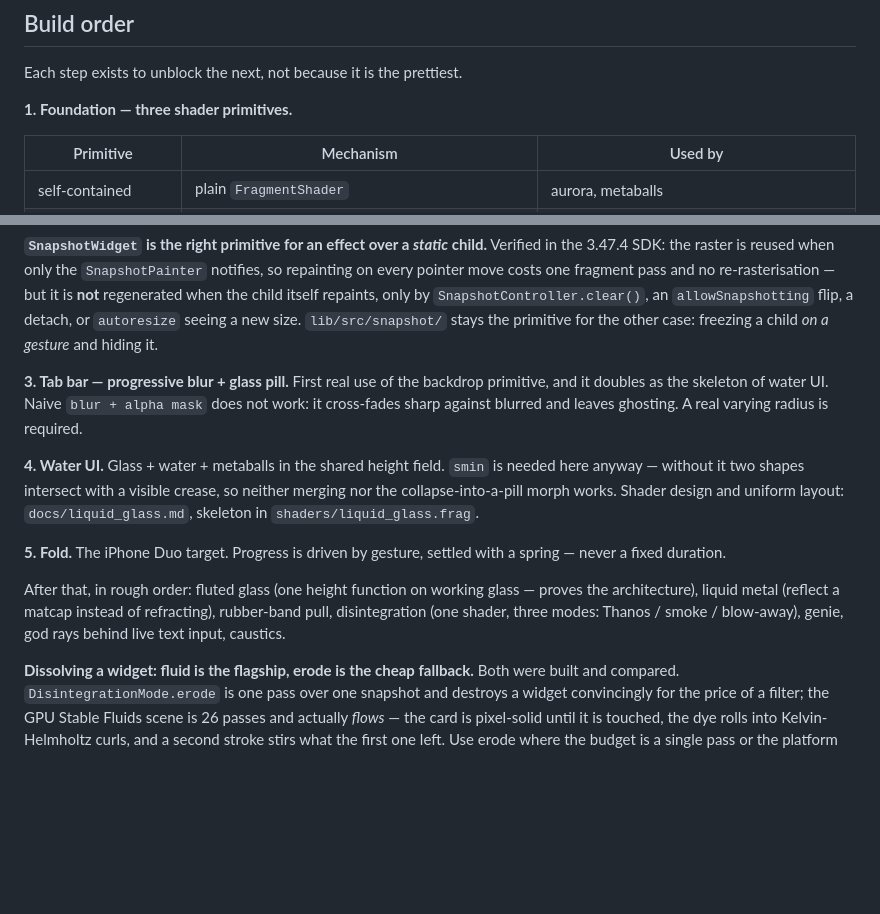
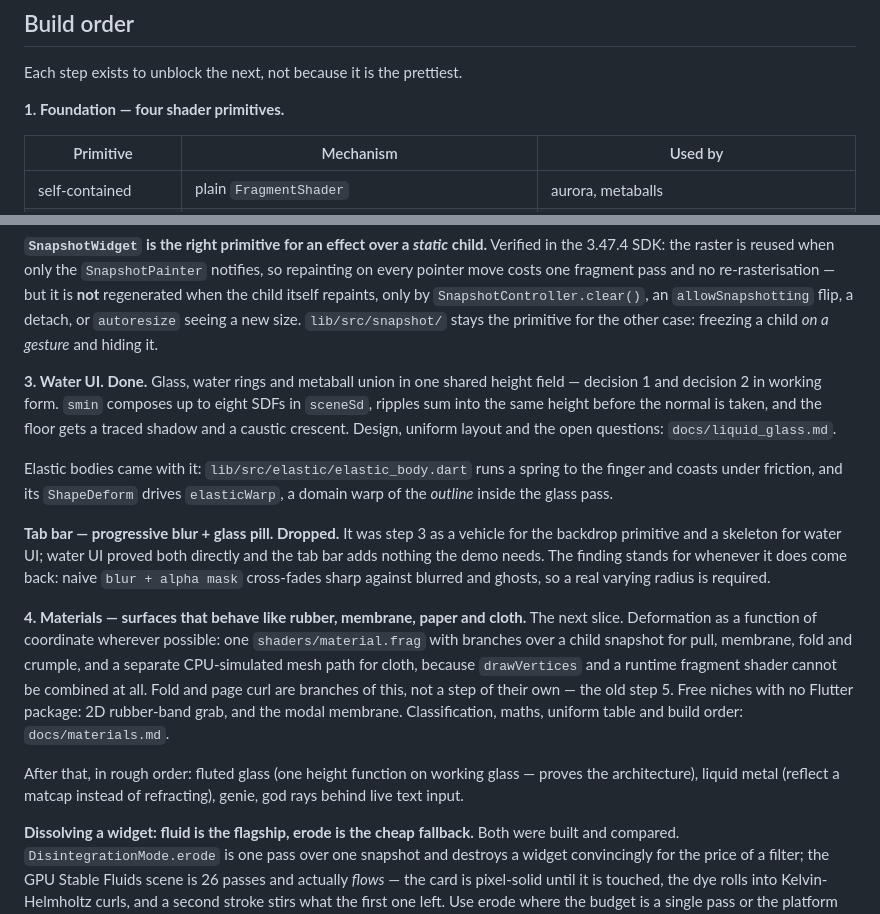
Before and after one commit to dankinsoid/amazing-flutter, a Markdown page: CONTEXT.md, 2 parts joined by grey strips. Rendered like a GitHub page; blank space fills up the shorter version.

```diff
--- a/CONTEXT.md
+++ b/CONTEXT.md
@@ -59,7 +59,7 @@ each one has a rationale in `README.md`.
 
 Each step exists to unblock the next, not because it is the prettiest.
 
-**1. Foundation — three shader primitives.**
+**1. Foundation — four shader primitives.**
 
 | Primitive | Mechanism | Used by |
 |---|---|---|
@@ -107,23 +107,34 @@ only by `SnapshotController.clear()`, an `allowSnapshotting` flip, a detach, or
 `autoresize` seeing a new size. `lib/src/snapshot/` stays the primitive for the
 other case: freezing a child *on a gesture* and hiding it.
 
-**3. Tab bar — progressive blur + glass pill.** First real use of the backdrop
-primitive, and it doubles as the skeleton of water UI. Naive `blur + alpha mask`
-does not work: it cross-fades sharp against blurred and leaves ghosting. A real
-varying radius is required.
+**3. Water UI. Done.** Glass, water rings and metaball union in one shared
+height field — decision 1 and decision 2 in working form. `smin` composes up to
+eight SDFs in `sceneSd`, ripples sum into the same height before the normal is
+taken, and the floor gets a traced shadow and a caustic crescent. Design, uniform
+layout and the open questions: `docs/liquid_glass.md`.
 
-**4. Water UI.** Glass + water + metaballs in the shared height field. `smin` is
-needed here anyway — without it two shapes intersect with a visible crease, so
-neither merging nor the collapse-into-a-pill morph works. Shader design and
-uniform layout: `docs/liquid_glass.md`, skeleton in `shaders/liquid_glass.frag`.
+Elastic bodies came with it: `lib/src/elastic/elastic_body.dart` runs a spring to
+the finger and coasts under friction, and its `ShapeDeform` drives `elasticWarp`,
+a domain warp of the *outline* inside the glass pass.
 
-**5. Fold.** The iPhone Duo target. Progress is driven by gesture, settled with a
-spring — never a fixed duration.
+**Tab bar — progressive blur + glass pill. Dropped.** It was step 3 as a vehicle
+for the backdrop primitive and a skeleton for water UI; water UI proved both
+directly and the tab bar adds nothing the demo needs. The finding stands for
+whenever it does come back: naive `blur + alpha mask` cross-fades sharp against
+blurred and ghosts, so a real varying radius is required.
+
+**4. Materials — surfaces that behave like rubber, membrane, paper and cloth.**
+The next slice. Deformation as a function of coordinate wherever possible: one
+`shaders/material.frag` with branches over a child snapshot for pull, membrane,
+fold and crumple, and a separate CPU-simulated mesh path for cloth, because
+`drawVertices` and a runtime fragment shader cannot be combined at all. Fold and
+page curl are branches of this, not a step of their own — the old step 5. Free
+niches with no Flutter package: 2D rubber-band grab, and the modal membrane.
+Classification, maths, uniform table and build order: `docs/materials.md`.
 
 After that, in rough order: fluted glass (one height function on working glass —
 proves the architecture), liquid metal (reflect a matcap instead of refracting),
-rubber-band pull, disintegration (one shader, three modes: Thanos / smoke /
-blow-away), genie, god rays behind live text input, caustics.
+genie, god rays behind live text input.
 
 **Dissolving a widget: fluid is the flagship, erode is the cheap fallback.**
 Both were built and compared. `DisintegrationMode.erode` is one pass over one
```
Also changed, not shown: docs/materials.md (added, +341 -0 lines).
